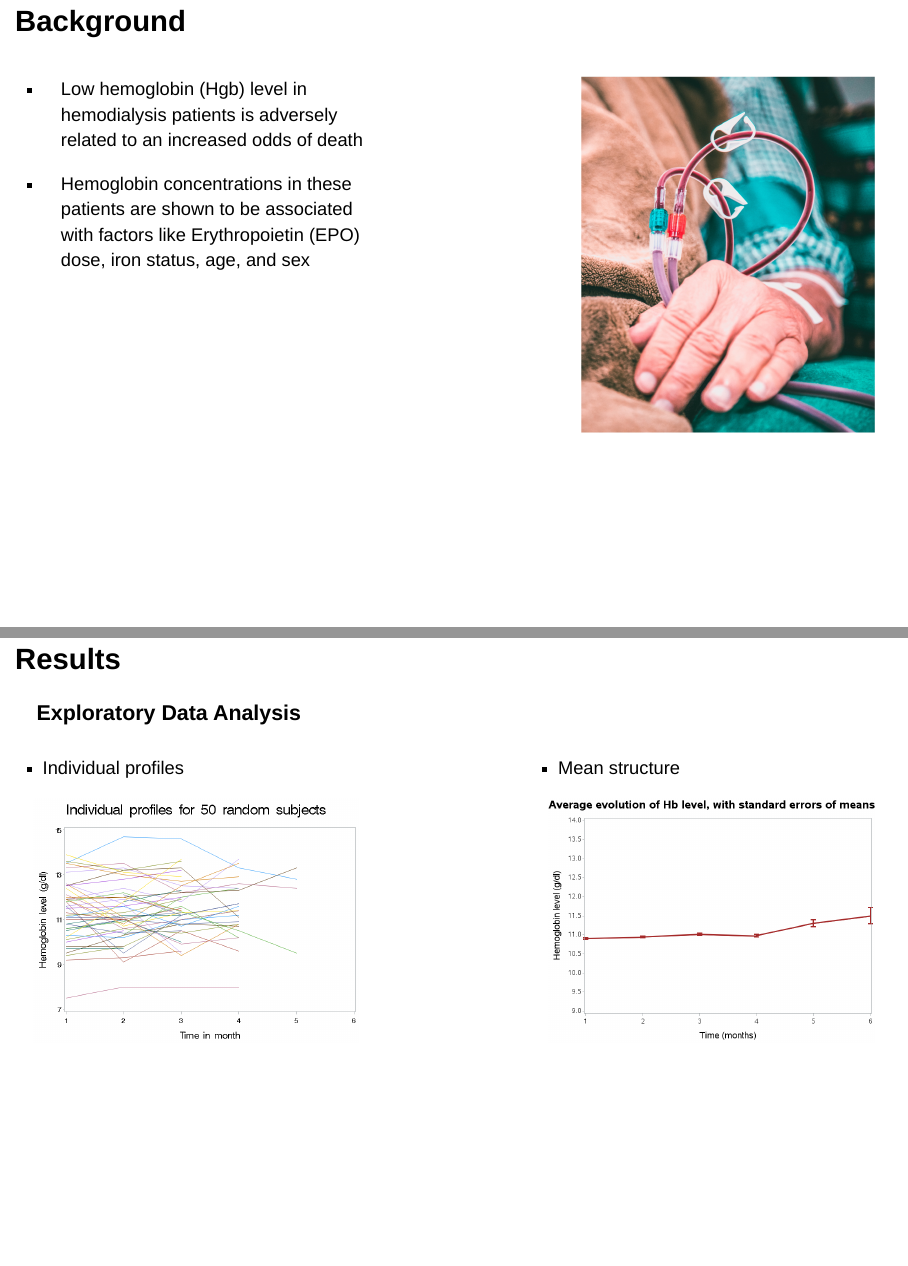
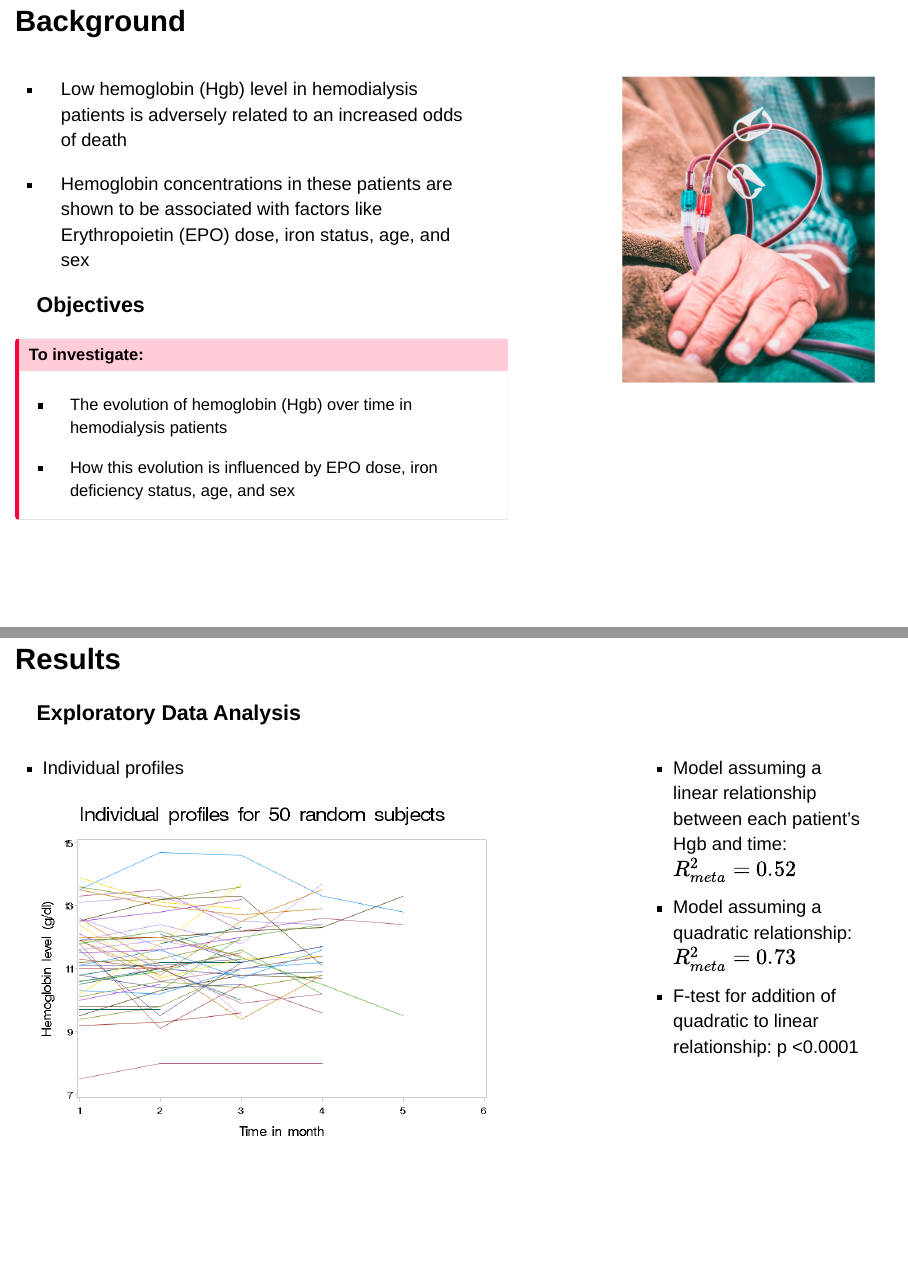
Before and after one commit to trangtph/LDA-Assignment-1, a Quarto document (LDA Presentation 1.qmd): pages 2 and 10 of 11 before the commit and pages 2 and 9 of 10 after it, joined at a grey line. Rendered offline with R 4.5, knitr and Pandoc in place of Quarto, with nearby package versions; drawn as Slidy slides in place of the format the file asks for.

Commit message:
Update scss file

```diff
--- a/LDA Presentation 1.qmd
+++ b/LDA Presentation 1.qmd
@@ -36,30 +36,28 @@ Longitudinal Data Analysis Project 1
 ## Background
 
 ::: columns
-::: {.column width="50%"}
+::: {.column width="60%"}
 -   Low hemoglobin (Hgb) level in hemodialysis patients is adversely related to an increased odds of death
 
 -   Hemoglobin concentrations in these patients are shown to be associated with factors like Erythropoietin (EPO) dose, iron status, age, and sex
-:::
 
-::: {.column width="10%"}
-:::
+### Objectives
 
-::: {.column width="40%"}
-![](Figures/home-hemodialysis2.jpg){fig-align="right"}
-:::
-:::
-
-## Objectives
-
-\
-\
 ::: {.callout-important icon="false"}
 ## To investigate:
 
 -   The evolution of hemoglobin (Hgb) over time in hemodialysis patients
 
 -   How this evolution is influenced by EPO dose, iron deficiency status, age, and sex
+:::
+:::
+
+::: {.column width="5%"}
+:::
+
+::: {.column width="35%"}
+![](Figures/home-hemodialysis2.jpg){fig-align="right"}
+:::
 :::
 
 ## Methods
@@ -188,10 +195,8 @@ Four-stage model building process:
 ### Exploratory Data Analysis
 
 ::: columns
-::: {.column width="40%"}
-
+::: {.column width="60%"}
 -   Individual profiles
-
 
 ![](Results/individual_profile.png)
 :::
@@ -199,13 +204,16 @@ Four-stage model building process:
 ::: {.column width="10%"}
 :::
 
-::: {.column width="40%"}
+::: {.column width="30%"}
 
--   Mean structure
+- Model assuming a linear relationship between each patient's Hgb and time: $R^2_{meta} = 0.52$
+- Model assuming a quadratic relationship: $R^2_{meta} = 0.73$
+- F-test for addition of quadratic to linear relationship: p <0.0001
+:::
+:::
 
-
-![](Results/mean_structure.png)
-:::
+::: notes
+There exists both between-subject and within-subject variability. the patients have a different Hb at the start of the experiment and this also changes with time.
 :::
 
 ## Results
--- a/custom.scss
+++ b/custom.scss
@@ -35,7 +35,7 @@ $mainFontSize: 30px;
 
 
 .author {
-    color: #fc405e;
+    color: #cc0000;
     font-size: 1.5em;
     font-family: $presentation-heading-font;
     position: absolute;
@@ -43,7 +43,7 @@ $mainFontSize: 30px;
 }
 
 .date {
-    color: #fc405e;
+    color: #cc0000;
     font-size: 1.5em;
     font-family: $presentation-heading-font;
     position: absolute;
```
Also changed, not shown: LDA Presentation 1.html, LDA Presentation 1.qmd (28 more changed lines), 1 other file.
